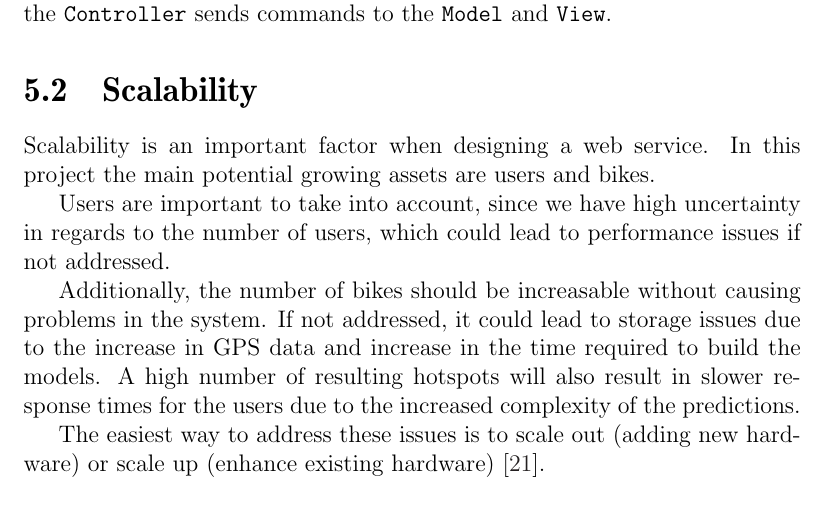
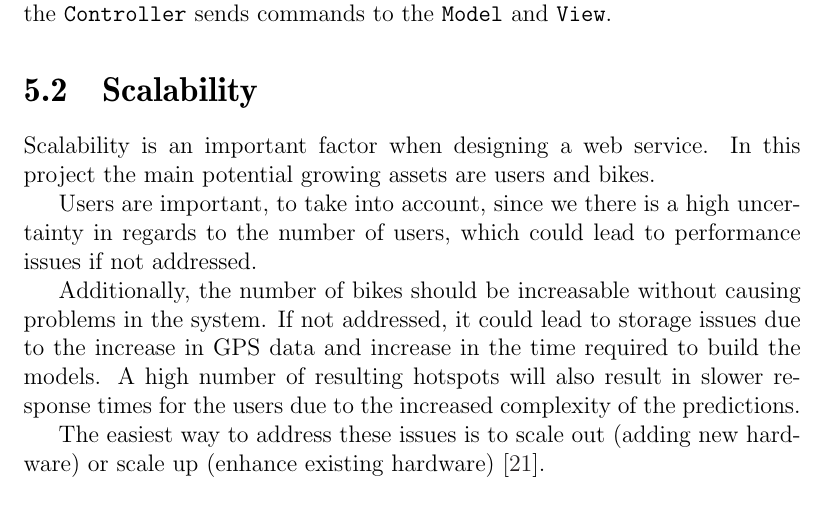
Before and after one commit to sw701e14/report, a LaTeX thesis (main.tex, which reads content/scalability.tex): part of page 44 of 61, cut so that both start at the same text. Compiled offline with pdfLaTeX; a LaTeX package or settings file that is missing is left out.

Commit message:
Added elaboration to scalability.

```diff
--- a/content/scalability.tex
+++ b/content/scalability.tex
@@ -1,7 +1,7 @@
 \section{Scalability}
 Scalability is an important factor when designing a web service. In this project the main potential growing assets are users and bikes.
 
-Users are important to take into account, since we have high uncertainty in regards to the number of users, which could lead to performance issues if not addressed.
+Users are important, to take into account, since we there is a high uncertainty in regards to the number of users, which could lead to performance issues if not addressed.
 
 Additionally, the number of bikes should be increasable without causing problems in the system. If not addressed, it could lead to storage issues due to the increase in GPS data and increase in the time required to build the models.
 A high number of resulting hotspots will also result in slower response times for the users due to the increased complexity of the predictions.
```
Also changed, not shown: content/scalability.tex (5 more changed lines).
